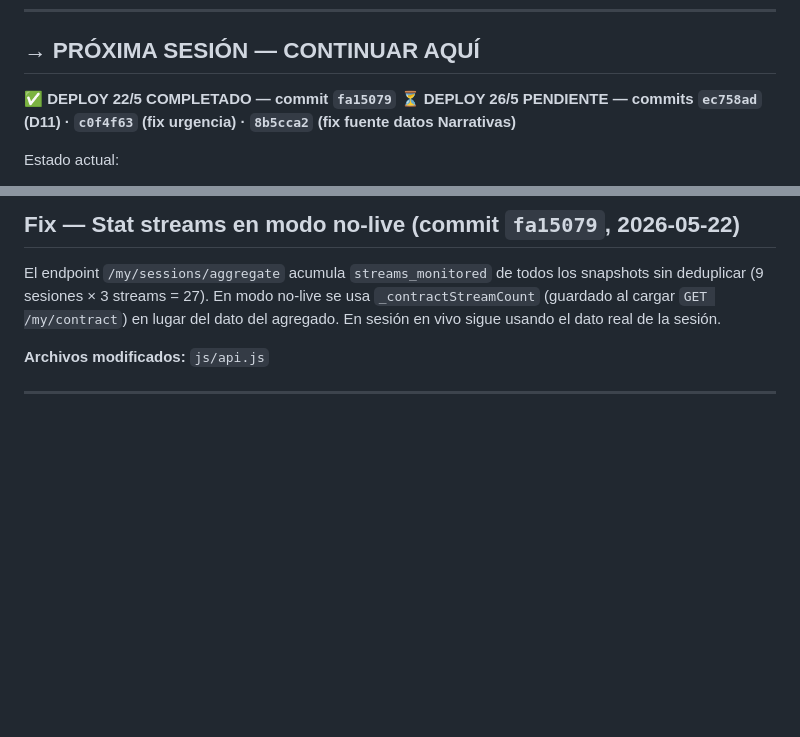
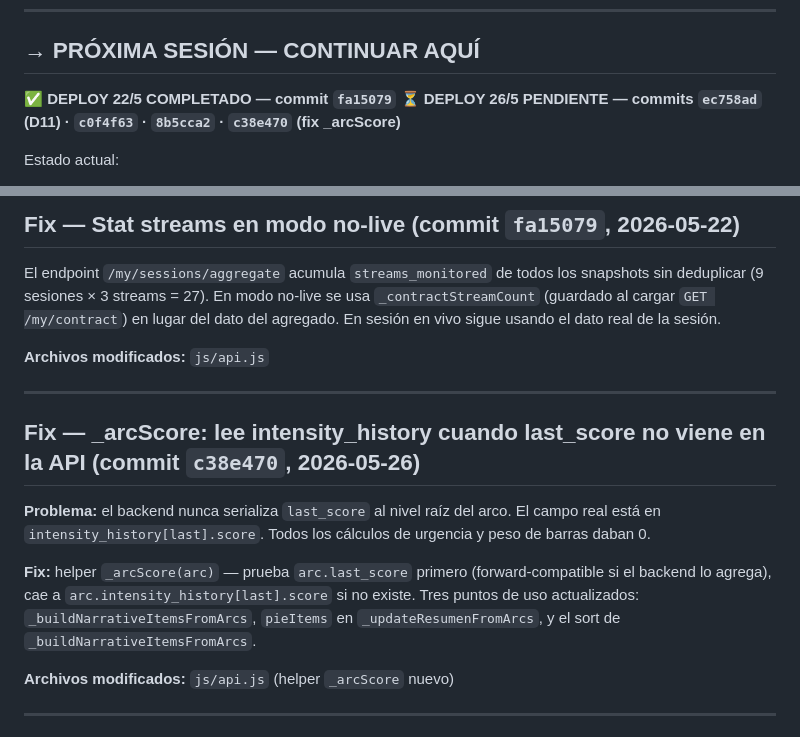
Before and after one commit to asinorum/qontexto-dashboard, a Markdown page: ESTADO.md, 2 parts joined by grey strips. Drawn GitHub-style; blank space fills up the shorter version.

Commit message:
docs(estado): fix _arcScore documentado — 26/5

```diff
--- a/ESTADO.md
+++ b/ESTADO.md
@@ -12,7 +12,7 @@ Deploy: `https://qontexto.com`
 ## → PRÓXIMA SESIÓN — CONTINUAR AQUÍ
 
 **✅ DEPLOY 22/5 COMPLETADO — commit `fa15079`**
-**⏳ DEPLOY 26/5 PENDIENTE — commits `ec758ad` (D11) · `c0f4f63` (fix urgencia) · `8b5cca2` (fix fuente datos Narrativas)**
+**⏳ DEPLOY 26/5 PENDIENTE — commits `ec758ad` (D11) · `c0f4f63` · `8b5cca2` · `c38e470` (fix _arcScore)**
 
 Estado actual:
 - Login Auth0 funcionando ✅
@@ -41,6 +41,16 @@ Estado actual:
 El endpoint `/my/sessions/aggregate` acumula `streams_monitored` de todos los snapshots sin deduplicar (9 sesiones × 3 streams = 27). En modo no-live se usa `_contractStreamCount` (guardado al cargar `GET /my/contract`) en lugar del dato del agregado. En sesión en vivo sigue usando el dato real de la sesión.
 
 **Archivos modificados:** `js/api.js`
+
+---
+
+## Fix — _arcScore: lee intensity_history cuando last_score no viene en la API (commit `c38e470`, 2026-05-26)
+
+**Problema:** el backend nunca serializa `last_score` al nivel raíz del arco. El campo real está en `intensity_history[last].score`. Todos los cálculos de urgencia y peso de barras daban 0.
+
+**Fix:** helper `_arcScore(arc)` — prueba `arc.last_score` primero (forward-compatible si el backend lo agrega), cae a `arc.intensity_history[last].score` si no existe. Tres puntos de uso actualizados: `_buildNarrativeItemsFromArcs`, `pieItems` en `_updateResumenFromArcs`, y el sort de `_buildNarrativeItemsFromArcs`.
+
+**Archivos modificados:** `js/api.js` (helper `_arcScore` nuevo)
 
 ---
 
```
